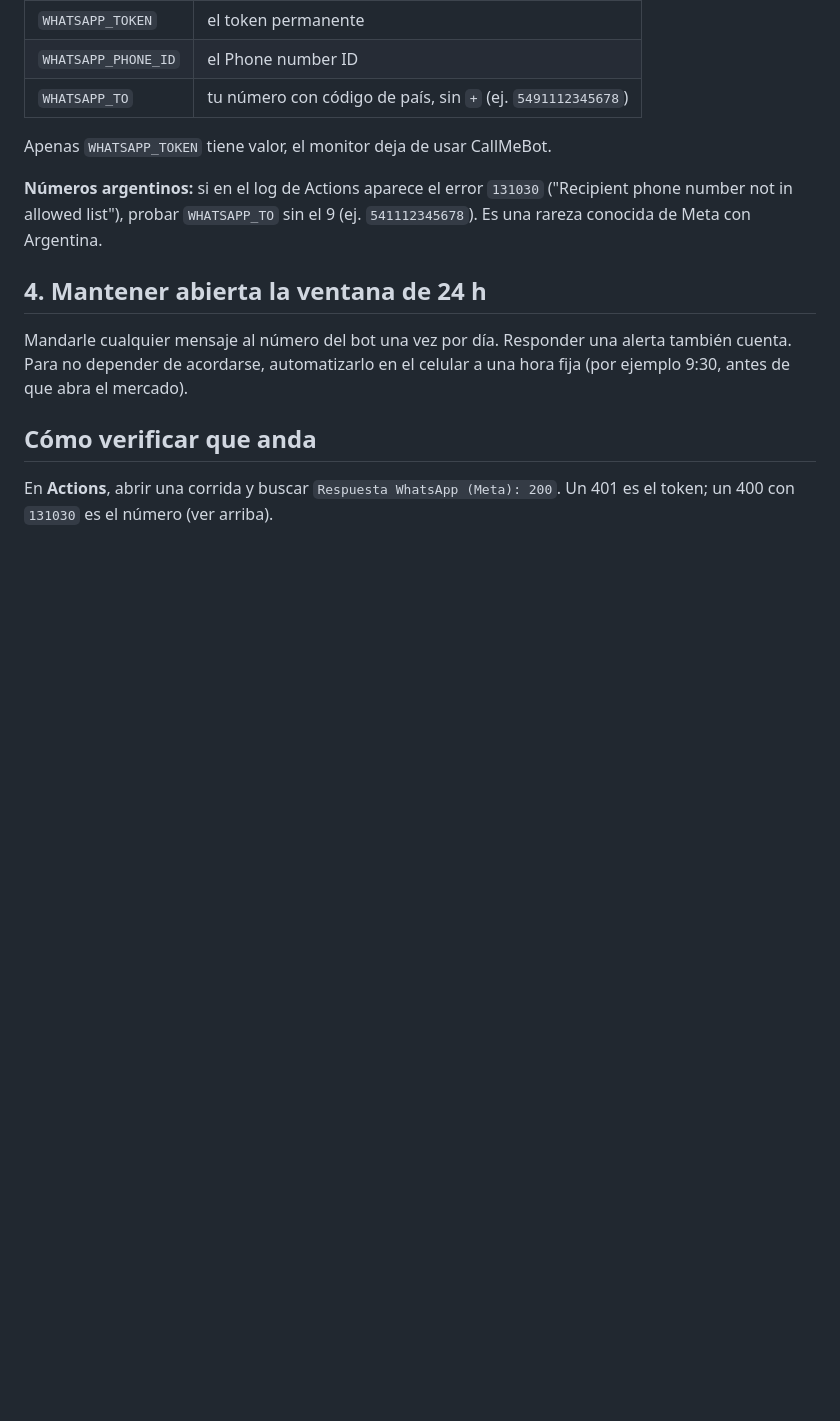
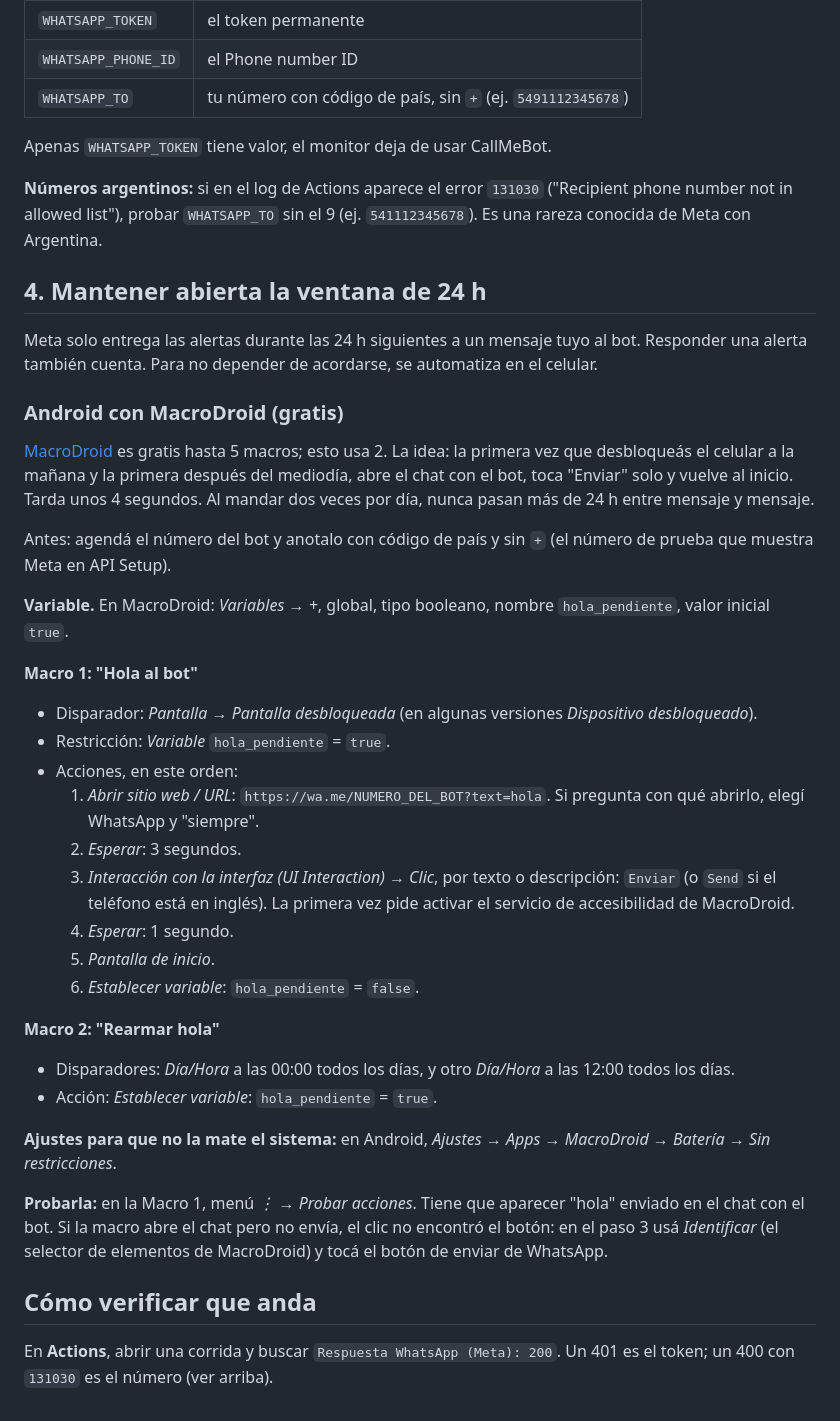
Before and after one commit to melchiondo/DolarMonitorWhatsapp, a Markdown page: WHATSAPP_META.md, the part around the change. Rendered like a GitHub page; blank space fills up the shorter version.

Commit message:
Guía: automatizar el hola diario al bot con MacroDroid
Co-Authored-By: Claude Opus 5.5 <noreply@anthropic.com>
Claude-Session: https://claude.ai/code/session_01NBJASZdns5ja1CngTjvGtx

```diff
--- a/WHATSAPP_META.md
+++ b/WHATSAPP_META.md
@@ -60,9 +60,53 @@ Apenas `WHATSAPP_TOKEN` tiene valor, el monitor deja de usar CallMeBot.
 
 ## 4. Mantener abierta la ventana de 24 h
 
-Mandarle cualquier mensaje al número del bot una vez por día. Responder una
-alerta también cuenta. Para no depender de acordarse, automatizarlo en el
-celular a una hora fija (por ejemplo 9:30, antes de que abra el mercado).
+Meta solo entrega las alertas durante las 24 h siguientes a un mensaje tuyo
+al bot. Responder una alerta también cuenta. Para no depender de acordarse,
+se automatiza en el celular.
+
+### Android con MacroDroid (gratis)
+
+[MacroDroid](https://play.google.com/store/apps/details?id=com.arlosoft.macrodroid)
+es gratis hasta 5 macros; esto usa 2. La idea: la primera vez que desbloqueás
+el celular a la mañana y la primera después del mediodía, abre el chat con el
+bot, toca "Enviar" solo y vuelve al inicio. Tarda unos 4 segundos. Al mandar
+dos veces por día, nunca pasan más de 24 h entre mensaje y mensaje.
+
+Antes: agendá el número del bot y anotalo con código de país y sin `+`
+(el número de prueba que muestra Meta en API Setup).
+
+**Variable.** En MacroDroid: *Variables → +*, global, tipo booleano, nombre
+`hola_pendiente`, valor inicial `true`.
+
+**Macro 1: "Hola al bot"**
+
+- Disparador: *Pantalla → Pantalla desbloqueada* (en algunas versiones
+  *Dispositivo desbloqueado*).
+- Restricción: *Variable* `hola_pendiente` = `true`.
+- Acciones, en este orden:
+  1. *Abrir sitio web / URL*: `https://wa.me/NUMERO_DEL_BOT?text=hola`.
+     Si pregunta con qué abrirlo, elegí WhatsApp y "siempre".
+  2. *Esperar*: 3 segundos.
+  3. *Interacción con la interfaz (UI Interaction) → Clic*, por texto o
+     descripción: `Enviar` (o `Send` si el teléfono está en inglés). La
+     primera vez pide activar el servicio de accesibilidad de MacroDroid.
+  4. *Esperar*: 1 segundo.
+  5. *Pantalla de inicio*.
+  6. *Establecer variable*: `hola_pendiente` = `false`.
+
+**Macro 2: "Rearmar hola"**
+
+- Disparadores: *Día/Hora* a las 00:00 todos los días, y otro *Día/Hora* a
+  las 12:00 todos los días.
+- Acción: *Establecer variable*: `hola_pendiente` = `true`.
+
+**Ajustes para que no la mate el sistema:** en Android, *Ajustes → Apps →
+MacroDroid → Batería → Sin restricciones*.
+
+**Probarla:** en la Macro 1, menú *⋮ → Probar acciones*. Tiene que aparecer
+"hola" enviado en el chat con el bot. Si la macro abre el chat pero no envía,
+el clic no encontró el botón: en el paso 3 usá *Identificar* (el selector de
+elementos de MacroDroid) y tocá el botón de enviar de WhatsApp.
 
 ## Cómo verificar que anda
 
```
